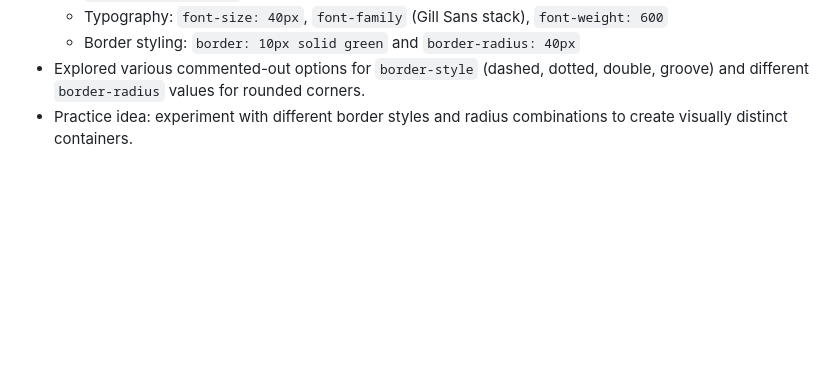
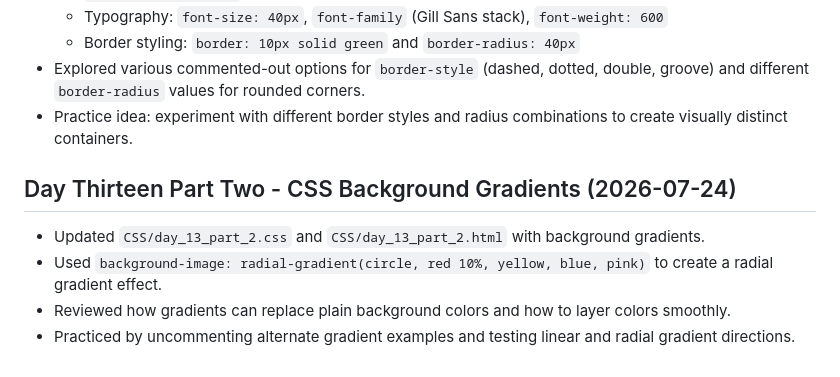
Before and after one commit to umair-personal/frontend_development_course, a Markdown page: README.md, the part around the change. Drawn GitHub-style; blank space fills up the shorter version.

Commit message:
feat: add day 13 part two lecture on CSS background gradients

```diff
--- a/README.md
+++ b/README.md
@@ -106,3 +106,10 @@
   - Border styling: `border: 10px solid green` and `border-radius: 40px`
 - Explored various commented-out options for `border-style` (dashed, dotted, double, groove) and different `border-radius` values for rounded corners.
 - Practice idea: experiment with different border styles and radius combinations to create visually distinct containers.
+
+## Day Thirteen Part Two - CSS Background Gradients (2026-07-24)
+
+- Updated `CSS/day_13_part_2.css` and `CSS/day_13_part_2.html` with background gradients.
+- Used `background-image: radial-gradient(circle, red 10%, yellow, blue, pink)` to create a radial gradient effect.
+- Reviewed how gradients can replace plain background colors and how to layer colors smoothly.
+- Practiced by uncommenting alternate gradient examples and testing linear and radial gradient directions.
```
